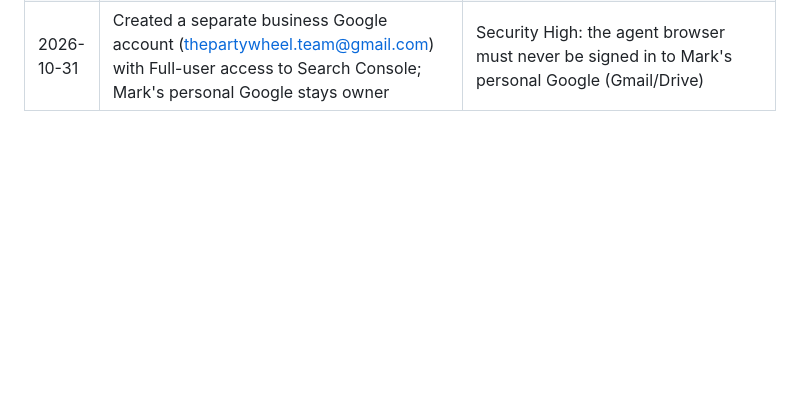
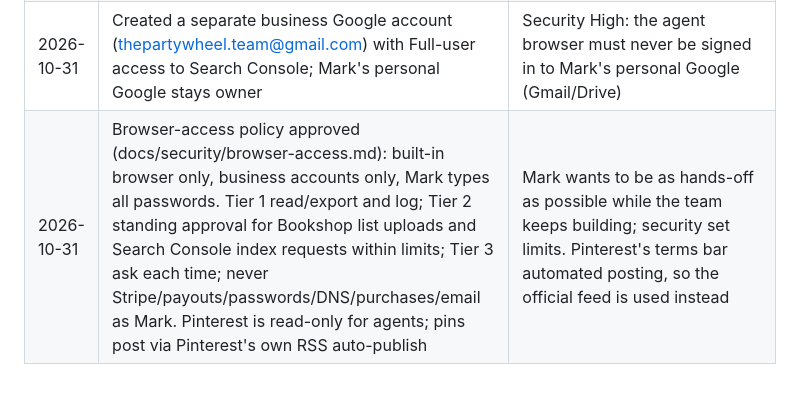
Before and after one commit to marcoac126/party-picker, a Markdown page: docs/decisions.md, the part around the change. Drawn GitHub-style; blank space fills up the shorter version.

Commit message:
Approve browser-access policy; Pinterest read-only, posting via feed

```diff
--- a/docs/decisions.md
+++ b/docs/decisions.md
@@ -65,3 +65,4 @@
 | 2026-10-31 | First-month review: strategy partly working. Focus on search for book-club-adjacent pages; Pinterest scaled down to monthly pick + holiday pins; no new paid tools/accounts/affiliate programs until traffic triggers are met. Milestone: first Bookshop sale or ~200 book club visitors/month by 2026-12-31, else rethink. Affiliate triggers: Amazon at ~500 visitors/month + ~20 Amazon/Audible taps/month; Libro.fm reapply in January if growing; non-US book programs if one country shows steady taps | Google drives nearly all traffic; revenue is limited by traffic, not by missing programs. Full review: Project claude/reports/review-2026-10-31.md |
 | 2026-10-31 | Fixed: the Bookshop book disclosure appeared on the party game, Christmas movie and white elephant pages, which have no Bookshop links. Disclosures are now scoped: book pages show the Bookshop line; other pages show only an Amazon line once Amazon is approved | Disclosures must match the links on the page. Found while making the party game video pin |
 | 2026-10-31 | Created a separate business Google account (thepartywheel.team@gmail.com) with Full-user access to Search Console; Mark's personal Google stays owner | Security High: the agent browser must never be signed in to Mark's personal Google (Gmail/Drive) |
+| 2026-10-31 | Browser-access policy approved (docs/security/browser-access.md): built-in browser only, business accounts only, Mark types all passwords. Tier 1 read/export and log; Tier 2 standing approval for Bookshop list uploads and Search Console index requests within limits; Tier 3 ask each time; never Stripe/payouts/passwords/DNS/purchases/email as Mark. Pinterest is read-only for agents; pins post via Pinterest's own RSS auto-publish | Mark wants to be as hands-off as possible while the team keeps building; security set limits. Pinterest's terms bar automated posting, so the official feed is used instead |
```
Also changed, not shown: docs/security/browser-access.md (+5 -3 lines).
